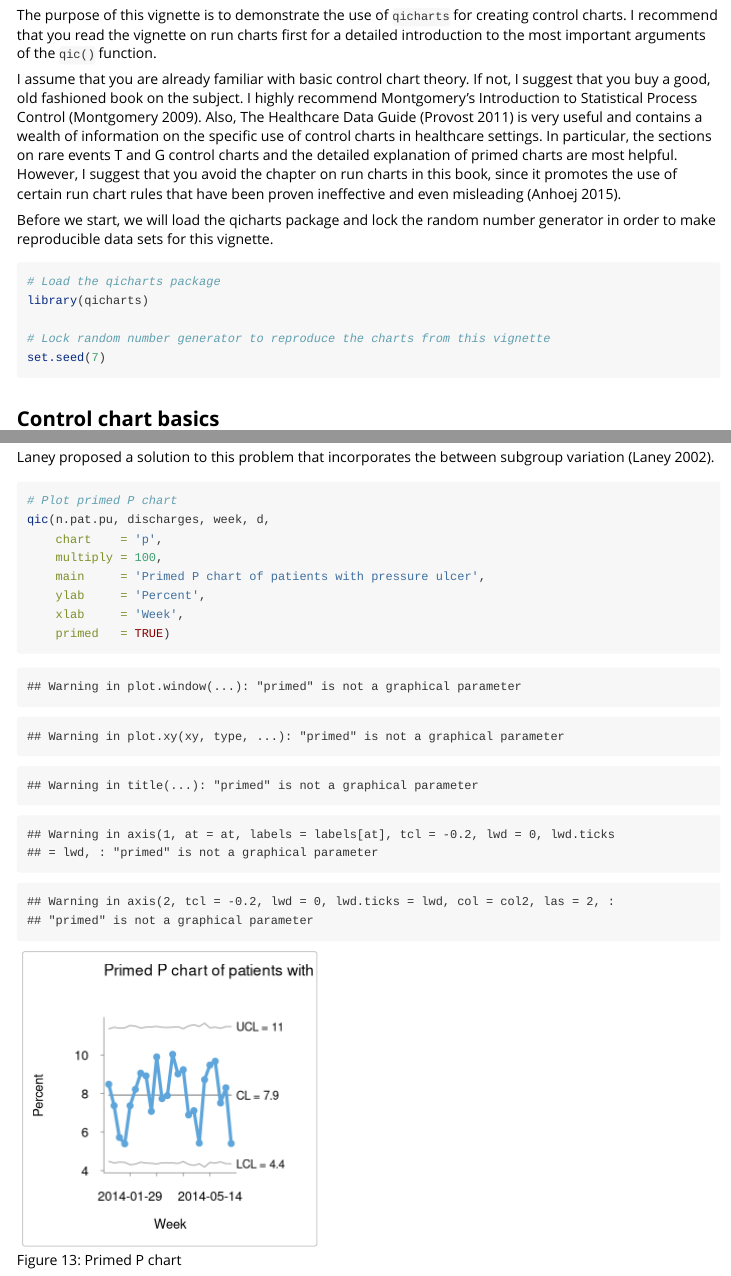
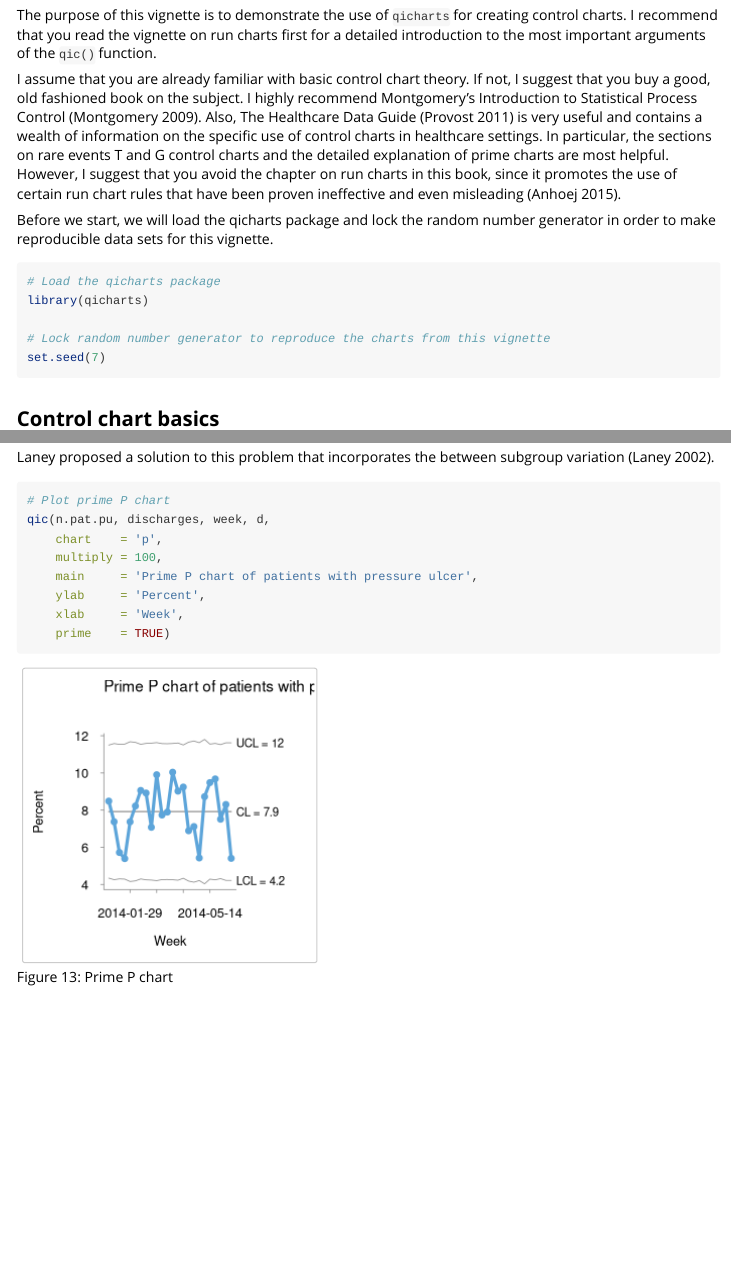
Before and after one commit to anhoej/qicharts, an R Markdown document (vignettes/controlcharts.Rmd): the page in a window 1100 px wide, from 210 px down, and a second part further down, joined at a grey line. Rendered offline with R 4.5, knitr and Pandoc, with nearby package versions.

````diff
--- a/vignettes/controlcharts.Rmd
+++ b/vignettes/controlcharts.Rmd
@@ -19,7 +19,7 @@
 
 The purpose of this vignette is to demonstrate the use of `qicharts` for creating control charts. I recommend that you read the vignette on run charts first for a detailed introduction to the most important arguments of the `qic()` function.
 
-I assume that you are already familiar with basic control chart theory. If not, I suggest that you buy a good, old fashioned book on the subject. I highly recommend Montgomery's Introduction to Statistical Process Control (Montgomery 2009). Also, The Healthcare Data Guide (Provost 2011) is very useful and contains a wealth of information on the specific use of control charts in healthcare settings. In particular, the sections on rare events T and G control charts and the detailed explanation of primed charts are most helpful. However, I suggest that you avoid the chapter on run charts in this book, since it promotes the use of certain run chart rules that have been proven ineffective and even misleading (Anhoej 2015).
+I assume that you are already familiar with basic control chart theory. If not, I suggest that you buy a good, old fashioned book on the subject. I highly recommend Montgomery's Introduction to Statistical Process Control (Montgomery 2009). Also, The Healthcare Data Guide (Provost 2011) is very useful and contains a wealth of information on the specific use of control charts in healthcare settings. In particular, the sections on rare events T and G control charts and the detailed explanation of prime charts are most helpful. However, I suggest that you avoid the chapter on run charts in this book, since it promotes the use of certain run chart rules that have been proven ineffective and even misleading (Anhoej 2015).
 
 Before we start, we will load the qicharts package and lock the random number generator in order to make reproducible data sets for this vignette.
 
@@ -324,14 +324,14 @@
 
 Laney proposed a solution to this problem that incorporates the between subgroup variation (Laney 2002).
 
-```{r fig13, fig.cap='Figure 13: Primed P chart'}
-# Plot primed P chart
+```{r fig13, fig.cap='Figure 13: Prime P chart'}
+# Plot prime P chart
 qic(n.pat.pu, discharges, week, d,
     chart    = 'p',
     multiply = 100,
-    main     = 'Primed P chart of patients with pressure ulcer',
+    main     = 'Prime P chart of patients with pressure ulcer',
     ylab     = 'Percent',
     xlab     = 'Week',
-    primed   = TRUE)
+    prime    = TRUE)
 ```
 
````
Also changed, not shown: R/qic.R (+4 -2 lines), R/tcc.R (+9 -7 lines), vignettes/controlcharts.Rmd (6 more changed lines), 9 other files.
